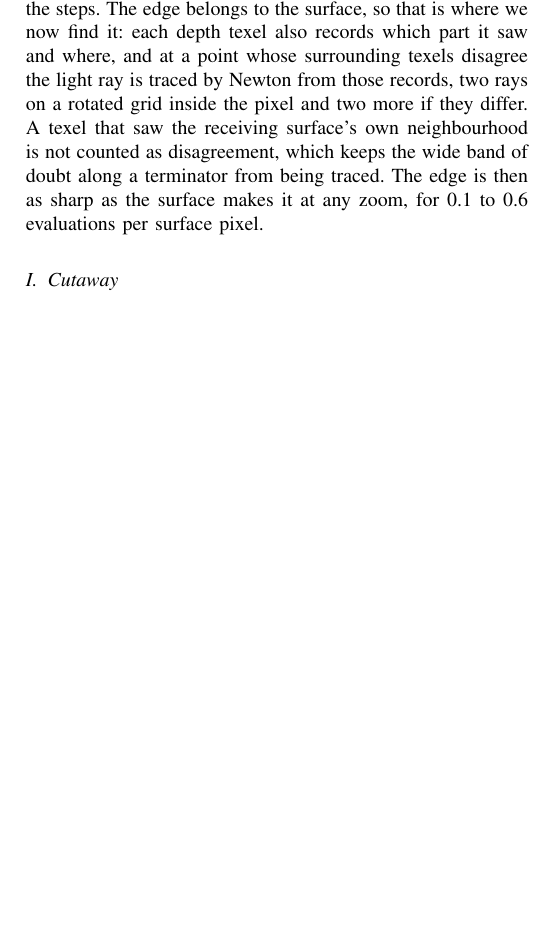
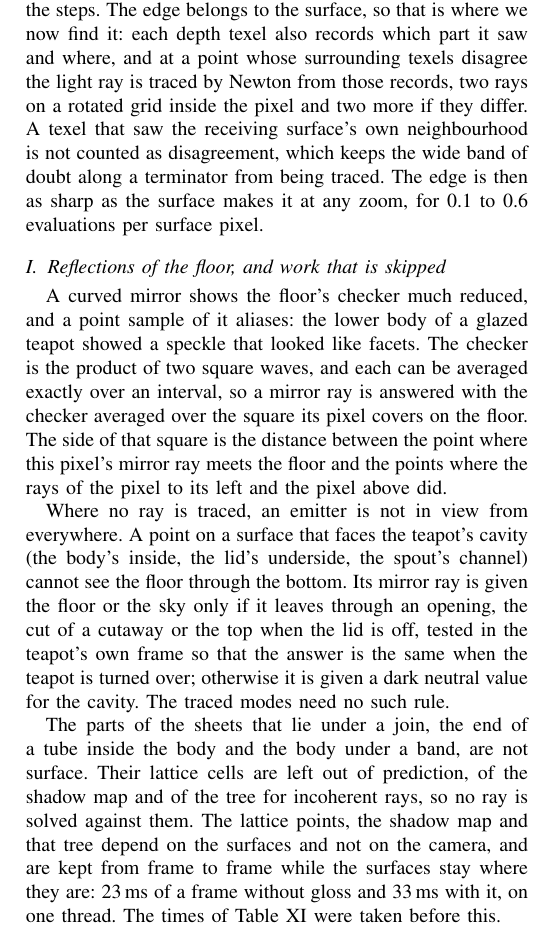
Before and after one commit to malkuth-software/conv-teapot, a LaTeX paper (paper/conv_teapot.tex): part of one column of page 12 of 14, cut so that both start at the same text, the shorter picture padded with empty space. Compiled offline with pdfLaTeX.

Commit message:
Filtered floor reflections, cavity rule for interior mirror rays, work kept between frames, buried cells excluded
- A mirror ray reads the checker averaged over its pixel's image on the
  floor (exact average of two square waves). Point sampling speckled the
  lower body under gloss.
- A point facing the cavity sees the floor or sky only through an opening,
  tested in the teapot's frame; otherwise a cavity value. (Untraced modes.)
- Lattice points, the shadow map and the ray tree are kept between frames
  while the surfaces stay put: 23 to 33 ms a frame on one thread.
- Lattice cells buried under joins are left out of prediction, the shadow
  map and the tree.
- Cutaway: hairlines up to two pixels wide are removed from the count.

Co-Authored-By: Claude Fable 5.2 <noreply@anthropic.com>

```diff
--- a/paper/conv_teapot.tex
+++ b/paper/conv_teapot.tex
@@ -1317,6 +1317,35 @@ light map painted by the ray tracer.}
 \label{fig:mesh}
 \end{figure*}
 
+\subsection{Reflections of the floor, and work that is skipped}
+
+A curved mirror shows the floor's checker much reduced, and a point
+sample of it aliases: the lower body of a glazed teapot showed a
+speckle that looked like facets. The checker is the product of two
+square waves, and each can be averaged exactly over an interval, so a
+mirror ray is answered with the checker averaged over the square its
+pixel covers on the floor. The side of that square is the distance
+between the point where this pixel's mirror ray meets the floor and the
+points where the rays of the pixel to its left and the pixel above did.
+
+Where no ray is traced, an emitter is not in view from everywhere. A
+point on a surface that faces the teapot's cavity (the body's inside,
+the lid's underside, the spout's channel) cannot see the floor through
+the bottom. Its mirror ray is given the floor or the sky only if it
+leaves through an opening, the cut of a cutaway or the top when the lid
+is off, tested in the teapot's own frame so that the answer is the same
+when the teapot is turned over; otherwise it is given a dark neutral
+value for the cavity. The traced modes need no such rule.
+
+The parts of the sheets that lie under a join, the end of a tube inside
+the body and the body under a band, are not surface. Their lattice cells
+are left out of prediction, of the shadow map and of the tree for
+incoherent rays, so no ray is solved against them. The lattice points,
+the shadow map and that tree depend on the surfaces and not on the
+camera, and are kept from frame to frame while the surfaces stay where
+they are: 23\,ms of a frame without gloss and 33\,ms with it, on one
+thread. The times of Table~\ref{tab:methods} were taken before this.
+
 \subsection{Cutaway}
 
 The official page shows the left or right half of the model. We cut the
```
Also changed, not shown: README.md, docs/conv_teapot.pdf, 7 other files.
